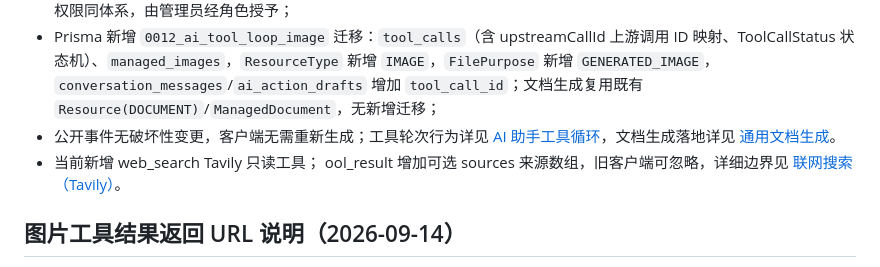
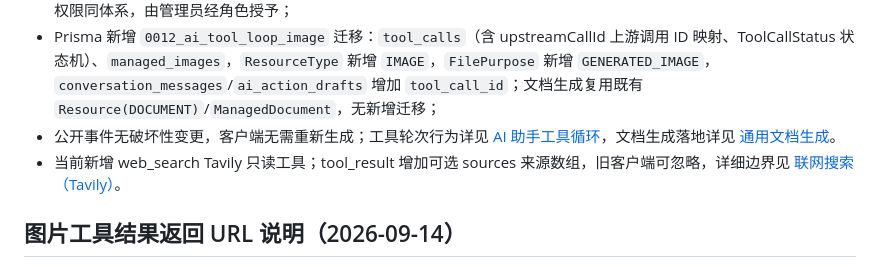
Before and after one commit to tubalong/cees_ai, a Markdown page: docs/api/README.md, the part around the change. Rendered like a GitHub page.

Commit message:
docs(api): 联网搜索工具接口文档同步与冲突残留修复
- assistant-api.md 补充 web_search 工具、tool_result.sources 事件与失败语义

- README 修复 PR 合入遗留的 tool_result 文本损坏

```diff
--- a/docs/api/README.md
+++ b/docs/api/README.md
@@ -362,7 +362,7 @@ GET    /api/v1/projects/{projectId}/tasks/{taskId}/activities
 - 权限目录新增 `ai.image.generate`（调用 AI 生成图片）与 `ai.document.generate`（调用 AI 生成文档），与既有 RBAC 权限同体系，由管理员经角色授予；
 - Prisma 新增 `0012_ai_tool_loop_image` 迁移：`tool_calls`（含 upstreamCallId 上游调用 ID 映射、ToolCallStatus 状态机）、`managed_images`，`ResourceType` 新增 `IMAGE`，`FilePurpose` 新增 `GENERATED_IMAGE`，`conversation_messages`/`ai_action_drafts` 增加 `tool_call_id`；文档生成复用既有 `Resource(DOCUMENT)`/`ManagedDocument`，无新增迁移；
 - 公开事件无破坏性变更，客户端无需重新生成；工具轮次行为详见 [AI 助手工具循环](../architecture/assistant-tool-loop.md)，文档生成落地详见 [通用文档生成](../architecture/document-generation.md)。
-- 当前新增 web_search Tavily 只读工具；	ool_result 增加可选 sources 来源数组，旧客户端可忽略，详细边界见 [联网搜索（Tavily）](../architecture/web-search.md)。
+- 当前新增 web_search Tavily 只读工具；tool_result 增加可选 sources 来源数组，旧客户端可忽略，详细边界见 [联网搜索（Tavily）](../architecture/web-search.md)。
 
 ## 图片工具结果返回 URL 说明（2026-09-14）
 
```
Also changed, not shown: docs/api/assistant-api.md (+30 -1 lines).
